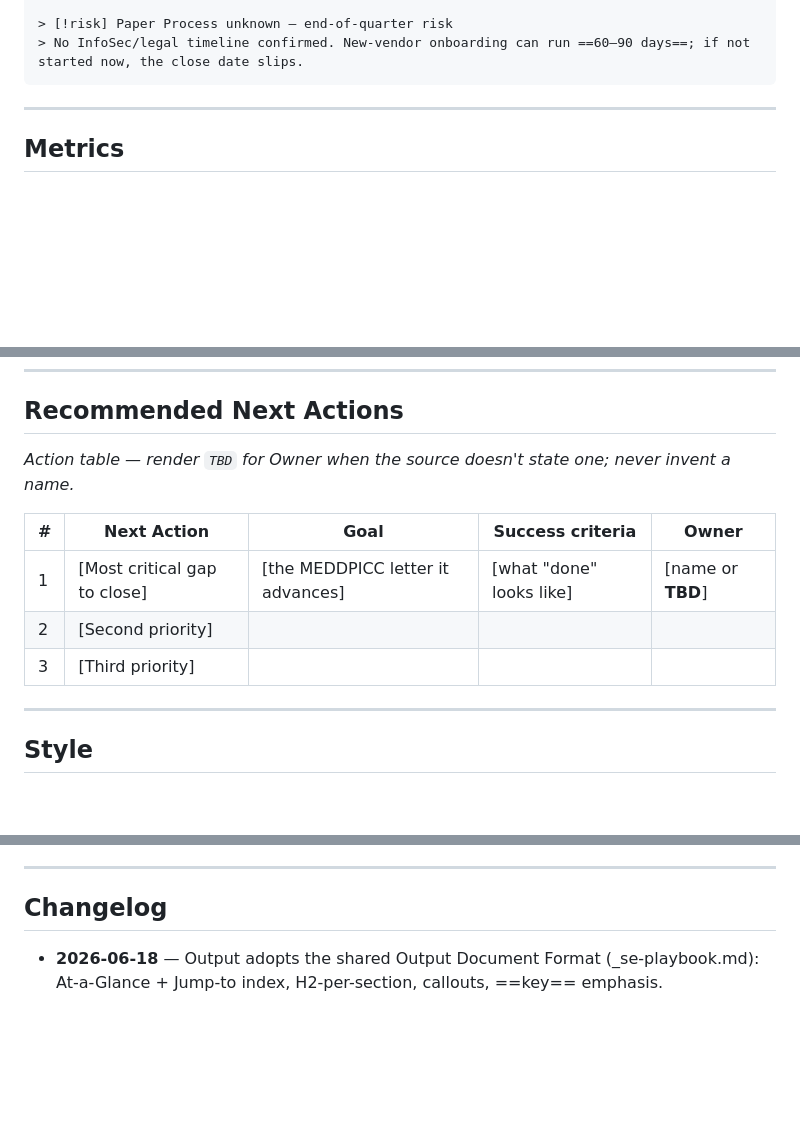
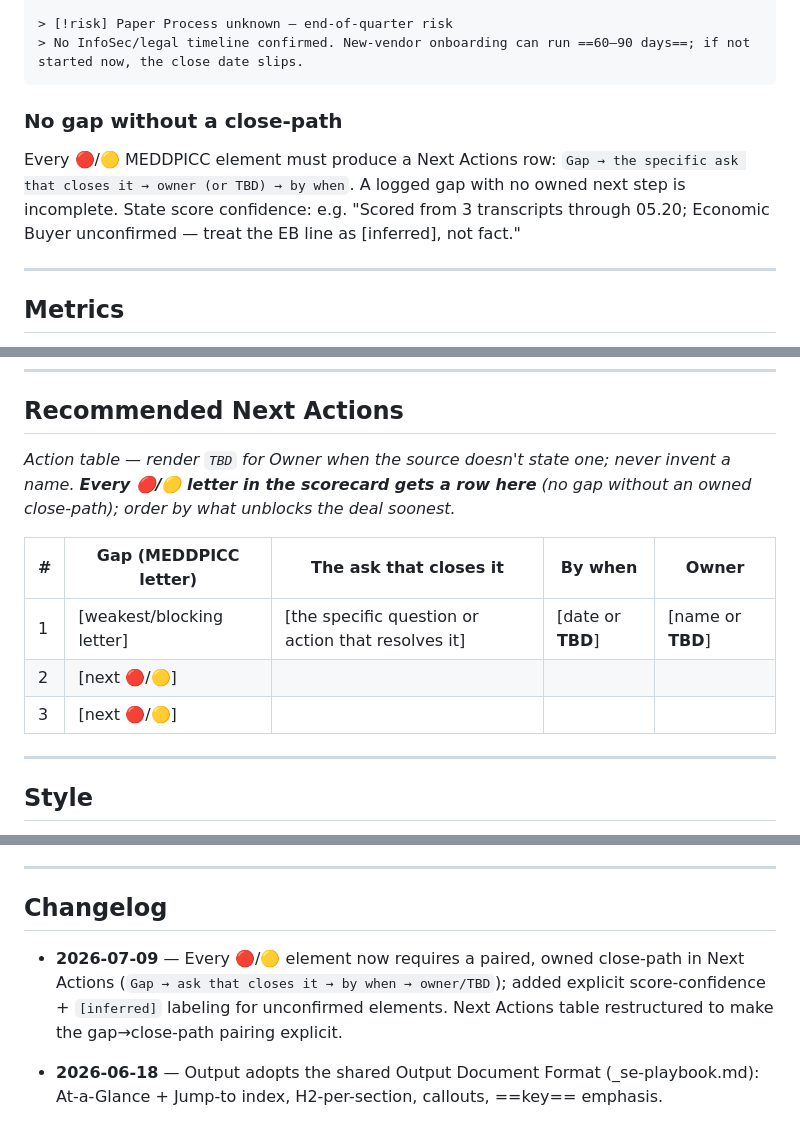
Before and after one commit to Airbyte-Solutions-Team/se-skills, a Markdown page: skills/biz-qual/SKILL.md, 3 parts joined by grey strips. Rendered like a GitHub page; blank space fills up the shorter version.

Commit message:
biz-qual: no gap without an owned close-path (P6)
biz-qual already scores MEDDPICC gaps; this makes each gap actionable and
owned. Every 🔴/🟡 element now requires a paired Next Actions row
(Gap → the specific ask that closes it → by when → owner/TBD), and the
Next Actions table is restructured to make that pairing explicit. Adds an
explicit score-confidence note + [inferred] labeling for unconfirmed
elements so a partially-evidenced score isn't read as fact.

Acceptance test (11880): all six non-green letters produced owned
close-path rows; score-confidence flagged Economic Buyer + Competition as
unconfirmed; no invented owners.

Co-Authored-By: Claude Opus 4.8 (1M context) <noreply@anthropic.com>

````diff
--- a/skills/biz-qual/SKILL.md
+++ b/skills/biz-qual/SKILL.md
@@ -85,6 +85,10 @@ Surface the weakest letters as callouts directly under the scorecard — `[!bloc
 > [!risk] Paper Process unknown — end-of-quarter risk
 > No InfoSec/legal timeline confirmed. New-vendor onboarding can run ==60–90 days==; if not started now, the close date slips.
 ```
+
+### No gap without a close-path
+
+Every 🔴/🟡 MEDDPICC element must produce a Next Actions row: `Gap → the specific ask that closes it → owner (or TBD) → by when`. A logged gap with no owned next step is incomplete. State score confidence: e.g. "Scored from 3 transcripts through 05.20; Economic Buyer unconfirmed — treat the EB line as [inferred], not fact."
 
 ---
 
@@ -228,13 +232,13 @@ Flag any letter that regressed (especially Champion, EB, Pain) — that's a *wal
 ---
 
 ## Recommended Next Actions
-*Action table — render `TBD` for Owner when the source doesn't state one; never invent a name.*
+*Action table — render `TBD` for Owner when the source doesn't state one; never invent a name. **Every 🔴/🟡 letter in the scorecard gets a row here** (no gap without an owned close-path); order by what unblocks the deal soonest.*
 
-| # | Next Action | Goal | Success criteria | Owner |
-|---|-------------|------|------------------|-------|
-| 1 | [Most critical gap to close] | [the MEDDPICC letter it advances] | [what "done" looks like] | [name or **TBD**] |
-| 2 | [Second priority] | | | |
-| 3 | [Third priority] | | | |
+| # | Gap (MEDDPICC letter) | The ask that closes it | By when | Owner |
+|---|-----------------------|------------------------|---------|-------|
+| 1 | [weakest/blocking letter] | [the specific question or action that resolves it] | [date or **TBD**] | [name or **TBD**] |
+| 2 | [next 🔴/🟡] | | | |
+| 3 | [next 🔴/🟡] | | | |
 
 ---
 
@@ -338,6 +342,7 @@ Wait for explicit yes/no on Notion / memory before doing those.
 
 ## Changelog
 
+- **2026-07-09** — Every 🔴/🟡 element now requires a paired, owned close-path in Next Actions (`Gap → ask that closes it → by when → owner/TBD`); added explicit score-confidence + `[inferred]` labeling for unconfirmed elements. Next Actions table restructured to make the gap→close-path pairing explicit.
 - **2026-06-18** — Output adopts the shared Output Document Format (_se-playbook.md): At-a-Glance + Jump-to index, H2-per-section, callouts, ==key== emphasis.
 
 - **2026-05-28** — Salesforce enrichment added (reads from sf-mcp via mcp__salesforce__run_soql_query). Pulls AE-view MEDDPICC / technical / forecast fields per the playbook field map; assertive SFDC-vs-reality mismatch flagging; graceful degradation if SFDC disabled. Org alias + query dir from .se-config.yaml.
````
Also changed, not shown: webapp/SESSION-LOG.md (+1 -0 lines).
